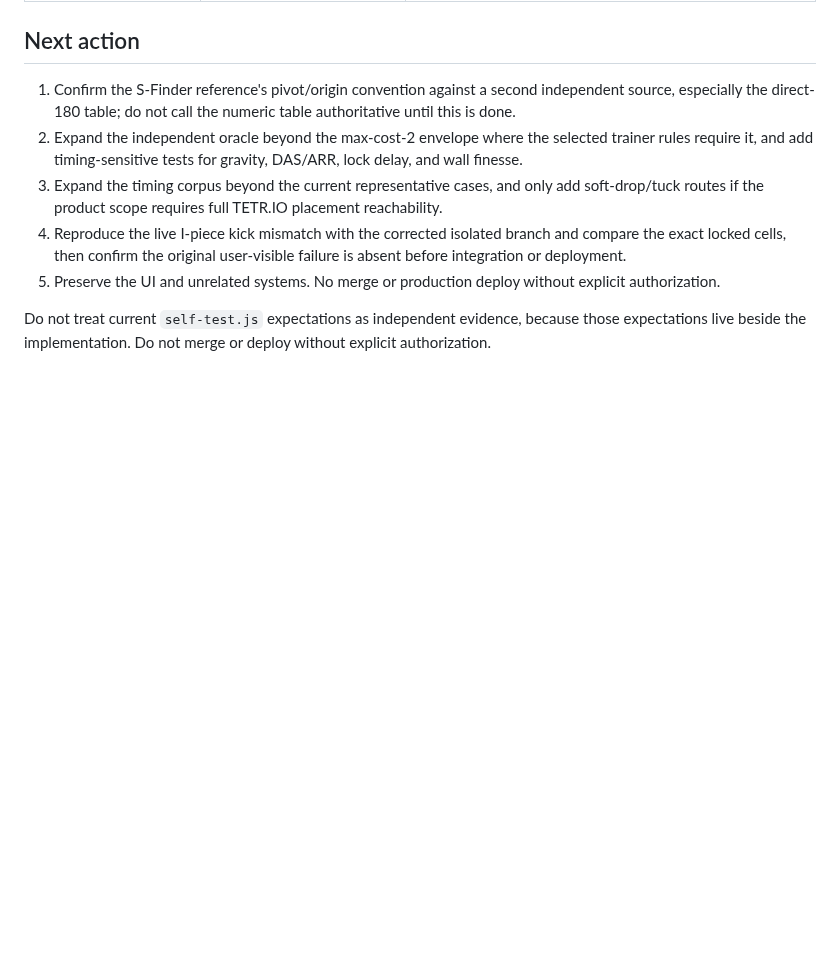
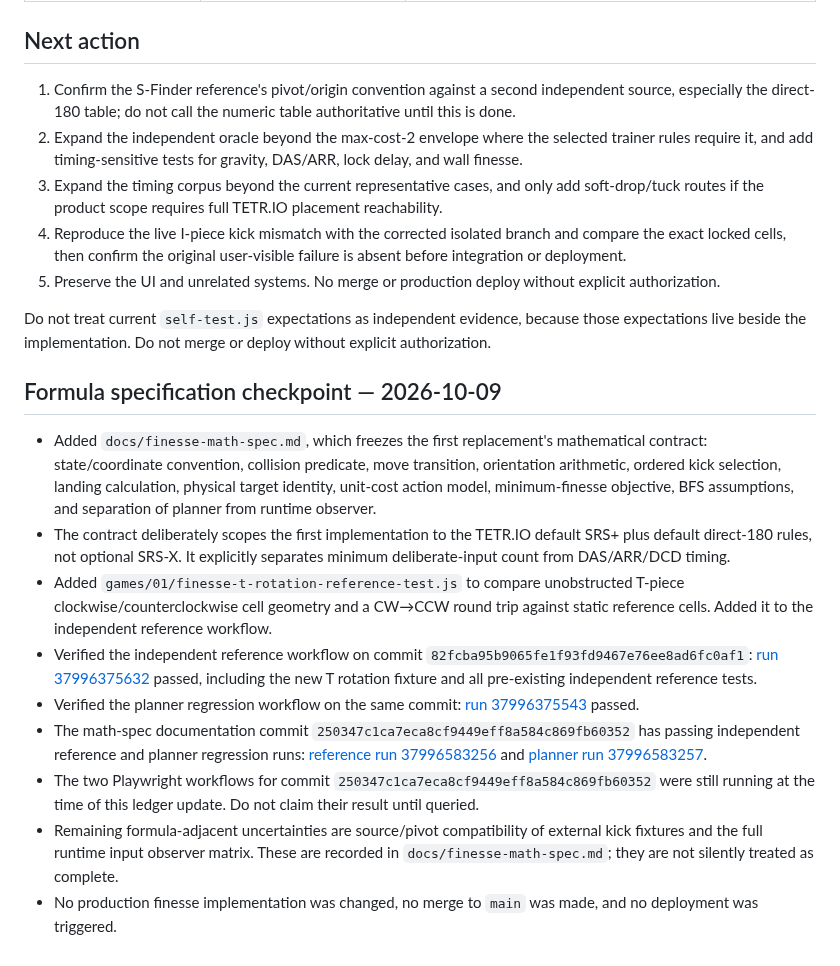
Before and after one commit to mandrop333-create/180180, a Markdown page: docs/finesse-reference-verification-ledger.md, the part around the change. GitHub-like rendering; blank space fills up the shorter version.

Commit message:
docs: record finesse formula specification checkpoint

```diff
--- a/docs/finesse-reference-verification-ledger.md
+++ b/docs/finesse-reference-verification-ledger.md
@@ -72,3 +72,15 @@ This ledger records what has been checked and what remains unproven. An in-repos
 5. Preserve the UI and unrelated systems. No merge or production deploy without explicit authorization.
 
 Do not treat current `self-test.js` expectations as independent evidence, because those expectations live beside the implementation. Do not merge or deploy without explicit authorization.
+
+## Formula specification checkpoint — 2026-10-09
+
+- Added `docs/finesse-math-spec.md`, which freezes the first replacement's mathematical contract: state/coordinate convention, collision predicate, move transition, orientation arithmetic, ordered kick selection, landing calculation, physical target identity, unit-cost action model, minimum-finesse objective, BFS assumptions, and separation of planner from runtime observer.
+- The contract deliberately scopes the first implementation to the TETR.IO default SRS+ plus default direct-180 rules, not optional SRS-X. It explicitly separates minimum deliberate-input count from DAS/ARR/DCD timing.
+- Added `games/01/finesse-t-rotation-reference-test.js` to compare unobstructed T-piece clockwise/counterclockwise cell geometry and a CW→CCW round trip against static reference cells. Added it to the independent reference workflow.
+- Verified the independent reference workflow on commit `82fcba95b9065fe1f93fd9467e76ee8ad6fc0af1`: [run 37996375632](https://github.com/mandrop333-create/180180/actions/runs/37996375632) passed, including the new T rotation fixture and all pre-existing independent reference tests.
+- Verified the planner regression workflow on the same commit: [run 37996375543](https://github.com/mandrop333-create/180180/actions/runs/37996375543) passed.
+- The math-spec documentation commit `250347c1ca7eca8cf9449eff8a584c869fb60352` has passing independent reference and planner regression runs: [reference run 37996583256](https://github.com/mandrop333-create/180180/actions/runs/37996583256) and [planner run 37996583257](https://github.com/mandrop333-create/180180/actions/runs/37996583257).
+- The two Playwright workflows for commit `250347c1ca7eca8cf9449eff8a584c869fb60352` were still running at the time of this ledger update. Do not claim their result until queried.
+- Remaining formula-adjacent uncertainties are source/pivot compatibility of external kick fixtures and the full runtime input observer matrix. These are recorded in `docs/finesse-math-spec.md`; they are not silently treated as complete.
+- No production finesse implementation was changed, no merge to `main` was made, and no deployment was triggered.
```
